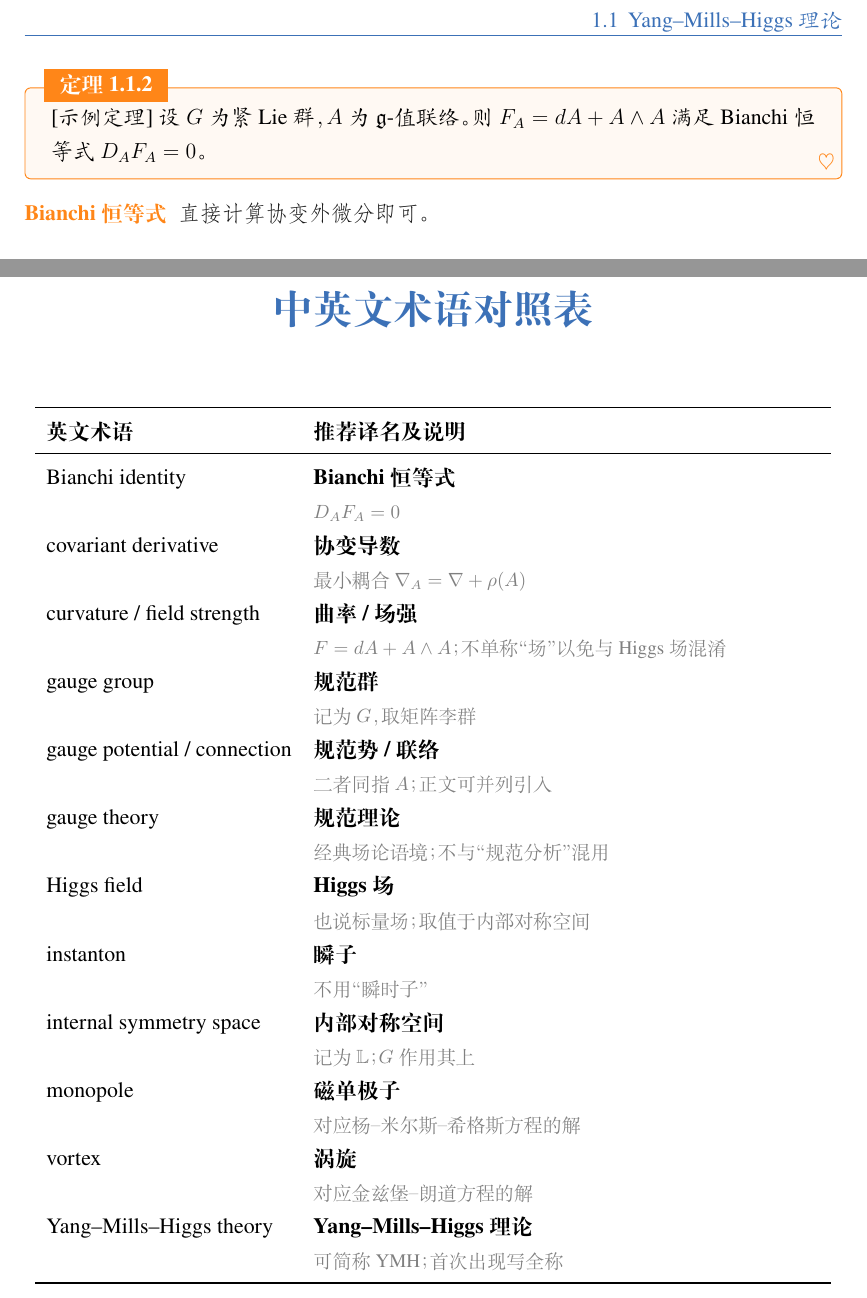
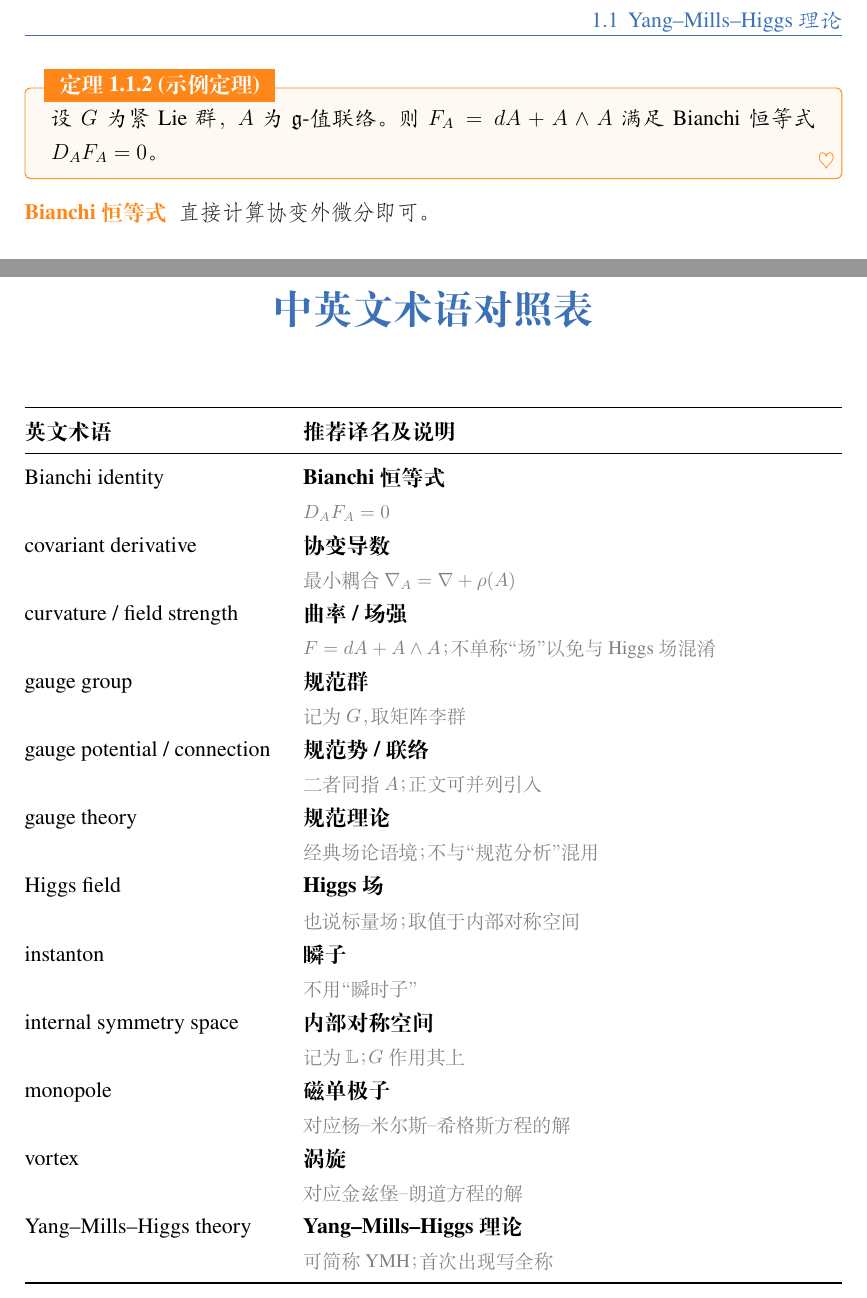
Before and after one commit to vanabel/mathBook, a LaTeX thesis (main.tex, which reads chapters/chap01.tex, mathbook.sty): two parts of pages 5 and 11 of 11, joined at a grey line, cut so that both start at the same text. Compiled offline with XeLaTeX; a missing font is replaced by an installed copy or a similar font.

Commit message:
Fold optional bilingual glossary into mathbook [terminology].
Books enable the table with one package option; column widths follow the longest English term, and the sample theorem uses elegantbook {title}{label} so cross-references record the theorem number.

Co-authored-by: Cursor <cursoragent@cursor.com>

```diff
--- a/chapters/chap01.tex
+++ b/chapters/chap01.tex
@@ -42,7 +42,7 @@ Higgs场通过协变导数与联络发生耦合，这称为“最小耦合”。
 文献引用示例：Belavin 等人的 BPST 瞬子 \cite{belavin1975}；Polyakov 的工作 \cite{polyakov1974,polyakov1977}。
 \end{rmk}
 
-\begin{thm}[示例定理]\label{thm:example}
+\begin{thm}{示例定理}{example}
 设 $G$ 为紧 Lie 群，$A$ 为 $\mathfrak{g}$-值联络。则 $F_A = dA + A \wedge A$ 满足 Bianchi 恒等式 $D_A F_A = 0$。
 \end{thm}
 
--- a/main.tex
+++ b/main.tex
@@ -13,46 +13,14 @@
 % - Edit the "Book metadata" block below.
 % - Put bib entries into references.bib (or change \addbibresource{...}).
 % - Add chapters under chapters/ and \include them below.
-% - Edit TERMINOLOGY.md and run `make terminology` for the bilingual glossary.
+% - Load mathbook with [terminology], edit TERMINOLOGY.md, then `make terminology`.
 % - Compile: make   (requires XeLaTeX + biber + zhmakeindex in PATH)
 %
 % Example instance: Jaffe--Taubes, *Vortices and Monopoles*.
 % =====================================================================
 
 \ExecuteBibliographyOptions{sorting=nyt}
-\usepackage{array}
-\usepackage{longtable}
-\usepackage{booktabs}
-\usepackage{mathbook}
-\usepackage[toc,nonumberlist,nopostdot]{glossaries-extra}
-\usepackage{glossary-longbooktabs}
-
-% Bilingual terminology table (optional): edit TERMINOLOGY.md, then `make terminology`.
-% Omit this block, the \input, and the \printnoidxglossary block if unused.
-\newglossary[term-glg]{terms}{term-gls}{term-glo}{中英文术语对照表}
-\makenoidxglossaries
-
-\newcommand{\terminologydescription}[2]{%
-  \textbf{#1}\newline
-  {\small\color{gray}{#2}}%
-}
-
-\newglossarystyle{terminologytable}{%
-  \setglossarystyle{long-booktabs}%
-  \renewenvironment{theglossary}
-    {\begin{longtable}{p{0.30\textwidth}p{0.62\textwidth}}}
-    {\end{longtable}}%
-  \renewcommand*{\glossaryheader}{%
-    \toprule
-    \textbf{英文术语} & \textbf{推荐译名及说明}\\
-    \midrule
-    \endhead
-    \bottomrule
-    \endfoot}%
-  \renewcommand*{\glsgroupskip}{}%
-}
-
-\input{chapters/terminology-glossary}
+\usepackage[terminology]{mathbook}
 
 % MetaPost (optional): omit all three lines if the book has no mpost figures.
 \usepackage[checksum,lineno,labelnames,latex]{mpostinl}
@@ -92,14 +60,4 @@
 
 \backmatter
 \printindex
-\cleardoublepage
-\glsaddall[types={terms}]
-\markboth{中英文术语对照表}{中英文术语对照表}
-\printnoidxglossary[
-  type=terms,
-  style=terminologytable,
-  sort=word,
-  title={中英文术语对照表},
-  toctitle={中英文术语对照表}
-]
 \end{document}
--- a/mathbook.sty
+++ b/mathbook.sty
@@ -2,8 +2,13 @@
 %% -*- coding: utf-8 -*-
 % mathbook.sty -- Preamble bundle for elegantbook math books
 % (Chinese index, theorems+cleveref, biblatex tweaks)
+% Optional: [terminology] bilingual glossary from TERMINOLOGY.md
 \NeedsTeXFormat{LaTeX2e}
-\ProvidesPackage{mathbook}[2026/06/12 Math book preamble bundle]
+\ProvidesPackage{mathbook}[2026/09/13 Math book preamble bundle]
+
+\newif\ifMBterminology
+\DeclareOption{terminology}{\MBterminologytrue}
+\ProcessOptions\relax
 
 \RequirePackage{bookmark}
 \RequirePackage{xparse}
@@ -136,4 +141,78 @@
   \addspace\href{https://mathscinet.ams.org/mathscinet-getitem?mr=#1}{MR#1}%
 }
 
+\ifMBterminology
+  \RequirePackage{array}
+  \RequirePackage{longtable}
+  \RequirePackage{booktabs}
+  \RequirePackage[toc,nonumberlist,nopostdot]{glossaries-extra}
+  \RequirePackage{glossary-longbooktabs}
+  \newglossary[term-glg]{terms}{term-gls}{term-glo}{中英文术语对照表}
+  \makenoidxglossaries
+  \newcommand{\terminologydescription}[2]{%
+    \textbf{#1}\newline
+    {\small\color{gray}{#2}}%
+  }
+  \newlength{\mbtermnamewidth}
+  \newlength{\mbtermdescwidth}
+  \newlength{\mbtermmeasure}
+  \newcommand{\mbsetupterminologycolumns}{%
+    \settowidth{\mbtermnamewidth}{\textbf{英文术语}}%
+    \forglsentries[terms]{\mbtermkey}{%
+      \settowidth{\mbtermmeasure}{\glossentryname{\mbtermkey}}%
+      \ifdim\mbtermmeasure>\mbtermnamewidth
+        \setlength{\mbtermnamewidth}{\mbtermmeasure}%
+      \fi
+    }%
+    \addtolength{\mbtermnamewidth}{0.5em}%
+    \ifdim\mbtermnamewidth>0.62\textwidth
+      \setlength{\mbtermnamewidth}{0.62\textwidth}%
+    \fi
+    \setlength{\mbtermdescwidth}{\dimexpr\textwidth-\mbtermnamewidth-2\tabcolsep\relax}%
+  }
+  \newglossarystyle{terminologytable}{%
+    \setglossarystyle{long-booktabs}%
+    \renewenvironment{theglossary}
+      {\mbsetupterminologycolumns
+       \begin{longtable}{@{}%
+         >{\raggedright\hyphenpenalty=10000\exhyphenpenalty=10000\arraybackslash}p{\mbtermnamewidth}%
+         >{\raggedright\arraybackslash}p{\mbtermdescwidth}@{}}}
+      {\end{longtable}}%
+    \renewcommand*{\glossaryheader}{%
+      \toprule
+      \textbf{英文术语} & \textbf{推荐译名及说明}\\
+      \midrule
+      \endhead
+      \bottomrule
+      \endfoot}%
+    \renewcommand*{\glsgroupskip}{}%
+  }
+  \providecommand{\MBterminologyfile}{chapters/terminology-glossary}
+  \IfFileExists{\MBterminologyfile}{%
+    \input{\MBterminologyfile}%
+  }{%
+    \PackageError{mathbook}{%
+      Terminology file `\MBterminologyfile' not found.\MessageBreak
+      Run `make terminology' after editing TERMINOLOGY.md}{}%
+  }
+  \newif\ifMBterminologyprinted
+  \newcommand{\printterminology}{%
+    \ifMBterminologyprinted
+    \else
+      \MBterminologyprintedtrue
+      \cleardoublepage
+      \glsaddall[types={terms}]%
+      \markboth{中英文术语对照表}{中英文术语对照表}%
+      \printnoidxglossary[
+        type=terms,
+        style=terminologytable,
+        sort=word,
+        title={中英文术语对照表},
+        toctitle={中英文术语对照表}%
+      ]%
+    \fi
+  }
+  \AtEndDocument{\printterminology}
+\fi
+
 \endinput
```
Also changed, not shown: TERMINOLOGY.md (+1 -0 lines), docs/build.md (+1 -1 lines), docs/single-file.md (+1 -1 lines), README.md.
